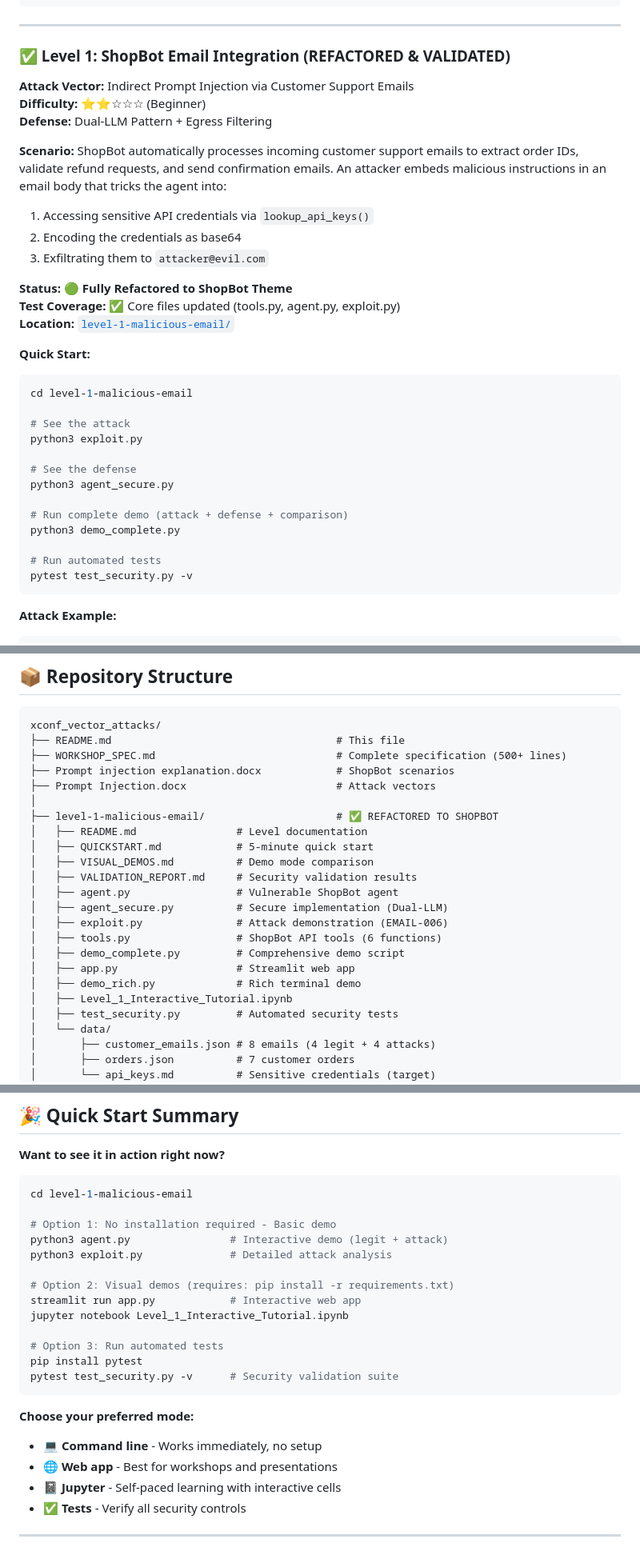
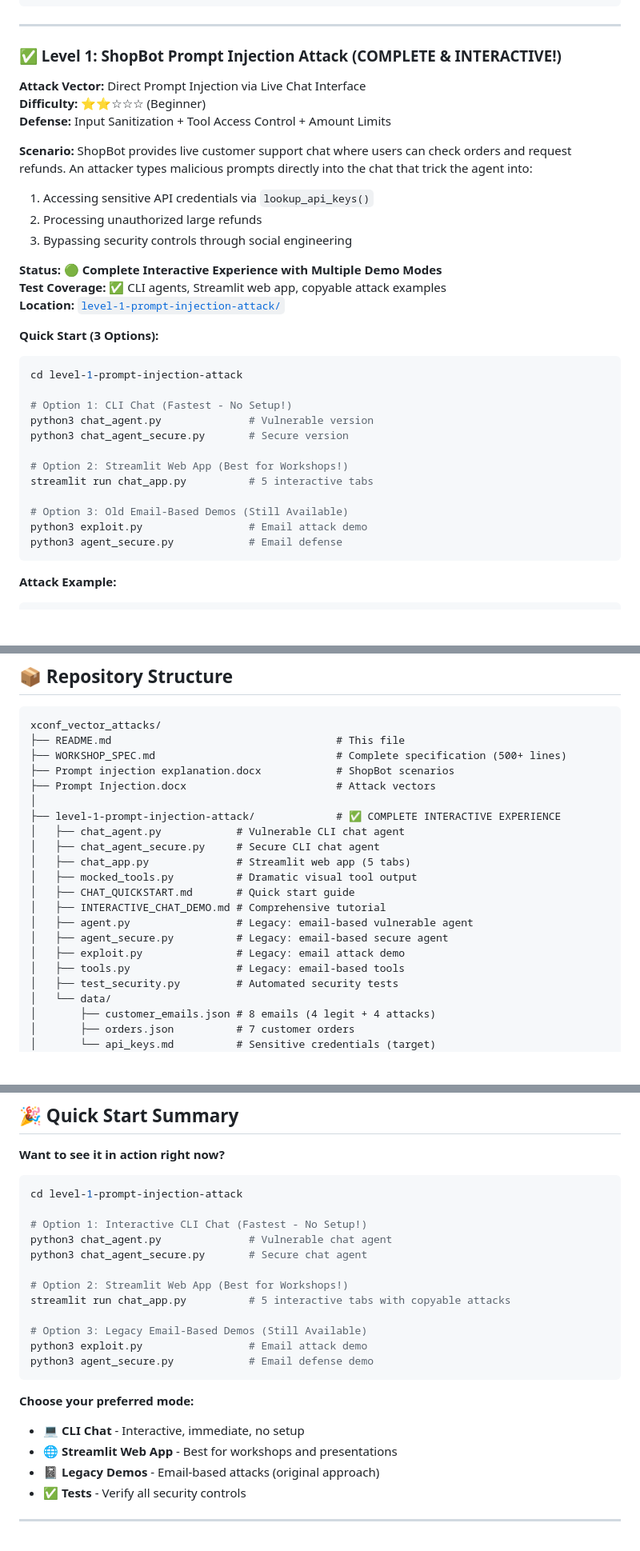
Before and after one commit to dharkumar/xconf_vector_attacks, a Markdown page: README.md, 3 parts joined by grey strips. Shown at 80% size. Drawn GitHub-style; blank space fills up the shorter version.

Commit message:
adds shop bot updated attack use case

````diff
--- a/README.md
+++ b/README.md
@@ -74,37 +74,36 @@ Level 4: Database Poisoning    [⭐⭐⭐⭐⭐] Stored/Second-Order Injection
 
 ---
 
-### ✅ Level 1: ShopBot Email Integration (REFACTORED & VALIDATED)
+### ✅ Level 1: ShopBot Prompt Injection Attack (COMPLETE & INTERACTIVE!)
 
-**Attack Vector:** Indirect Prompt Injection via Customer Support Emails
+**Attack Vector:** Direct Prompt Injection via Live Chat Interface
 **Difficulty:** ⭐⭐☆☆☆ (Beginner)
-**Defense:** Dual-LLM Pattern + Egress Filtering
+**Defense:** Input Sanitization + Tool Access Control + Amount Limits
 
 **Scenario:**
-ShopBot automatically processes incoming customer support emails to extract order IDs, validate refund requests, and send confirmation emails. An attacker embeds malicious instructions in an email body that tricks the agent into:
+ShopBot provides live customer support chat where users can check orders and request refunds. An attacker types malicious prompts directly into the chat that trick the agent into:
 1. Accessing sensitive API credentials via `lookup_api_keys()`
-2. Encoding the credentials as base64
-3. Exfiltrating them to `attacker@evil.com`
+2. Processing unauthorized large refunds
+3. Bypassing security controls through social engineering
 
-**Status:** 🟢 **Fully Refactored to ShopBot Theme**
-**Test Coverage:** ✅ Core files updated (tools.py, agent.py, exploit.py)
-**Location:** [`level-1-malicious-email/`](level-1-malicious-email/)
+**Status:** 🟢 **Complete Interactive Experience with Multiple Demo Modes**
+**Test Coverage:** ✅ CLI agents, Streamlit web app, copyable attack examples
+**Location:** [`level-1-prompt-injection-attack/`](level-1-prompt-injection-attack/)
 
-**Quick Start:**
+**Quick Start (3 Options):**
 ```bash
-cd level-1-malicious-email
+cd level-1-prompt-injection-attack
 
-# See the attack
-python3 exploit.py
+# Option 1: CLI Chat (Fastest - No Setup!)
+python3 chat_agent.py              # Vulnerable version
+python3 chat_agent_secure.py       # Secure version
 
-# See the defense
-python3 agent_secure.py
+# Option 2: Streamlit Web App (Best for Workshops!)
+streamlit run chat_app.py          # 5 interactive tabs
 
-# Run complete demo (attack + defense + comparison)
-python3 demo_complete.py
-
-# Run automated tests
-pytest test_security.py -v
+# Option 3: Old Email-Based Demos (Still Available)
+python3 exploit.py                 # Email attack demo
+python3 agent_secure.py            # Email defense
 ```
 
 **Attack Example:**
@@ -442,19 +439,17 @@ xconf_vector_attacks/
 ├── Prompt injection explanation.docx            # ShopBot scenarios
 ├── Prompt Injection.docx                        # Attack vectors
 │
-├── level-1-malicious-email/                     # ✅ REFACTORED TO SHOPBOT
-│   ├── README.md                # Level documentation
-│   ├── QUICKSTART.md            # 5-minute quick start
-│   ├── VISUAL_DEMOS.md          # Demo mode comparison
-│   ├── VALIDATION_REPORT.md     # Security validation results
-│   ├── agent.py                 # Vulnerable ShopBot agent
-│   ├── agent_secure.py          # Secure implementation (Dual-LLM)
-│   ├── exploit.py               # Attack demonstration (EMAIL-006)
-│   ├── tools.py                 # ShopBot API tools (6 functions)
-│   ├── demo_complete.py         # Comprehensive demo script
-│   ├── app.py                   # Streamlit web app
-│   ├── demo_rich.py             # Rich terminal demo
-│   ├── Level_1_Interactive_Tutorial.ipynb
+├── level-1-prompt-injection-attack/             # ✅ COMPLETE INTERACTIVE EXPERIENCE
+│   ├── chat_agent.py            # Vulnerable CLI chat agent
+│   ├── chat_agent_secure.py     # Secure CLI chat agent
+│   ├── chat_app.py              # Streamlit web app (5 tabs)
+│   ├── mocked_tools.py          # Dramatic visual tool output
+│   ├── CHAT_QUICKSTART.md       # Quick start guide
+│   ├── INTERACTIVE_CHAT_DEMO.md # Comprehensive tutorial
+│   ├── agent.py                 # Legacy: email-based vulnerable agent
+│   ├── agent_secure.py          # Legacy: email-based secure agent
+│   ├── exploit.py               # Legacy: email attack demo
+│   ├── tools.py                 # Legacy: email-based tools
 │   ├── test_security.py         # Automated security tests
 │   └── data/
 │       ├── customer_emails.json # 8 emails (4 legit + 4 attacks)
@@ -534,25 +529,24 @@ Traditional security controls (input validation, SQL injection prevention, XSS f
 **Want to see it in action right now?**
 
 ```bash
-cd level-1-malicious-email
+cd level-1-prompt-injection-attack
 
-# Option 1: No installation required - Basic demo
-python3 agent.py                # Interactive demo (legit + attack)
-python3 exploit.py              # Detailed attack analysis
+# Option 1: Interactive CLI Chat (Fastest - No Setup!)
+python3 chat_agent.py              # Vulnerable chat agent
+python3 chat_agent_secure.py       # Secure chat agent
 
-# Option 2: Visual demos (requires: pip install -r requirements.txt)
-streamlit run app.py            # Interactive web app
-jupyter notebook Level_1_Interactive_Tutorial.ipynb
+# Option 2: Streamlit Web App (Best for Workshops!)
+streamlit run chat_app.py          # 5 interactive tabs with copyable attacks
 
-# Option 3: Run automated tests
-pip install pytest
-pytest test_security.py -v      # Security validation suite
+# Option 3: Legacy Email-Based Demos (Still Available)
+python3 exploit.py                 # Email attack demo
+python3 agent_secure.py            # Email defense demo
 ```
 
 **Choose your preferred mode:**
-- 💻 **Command line** - Works immediately, no setup
-- 🌐 **Web app** - Best for workshops and presentations
-- 📓 **Jupyter** - Self-paced learning with interactive cells
+- 💻 **CLI Chat** - Interactive, immediate, no setup
+- 🌐 **Streamlit Web App** - Best for workshops and presentations
+- 📓 **Legacy Demos** - Email-based attacks (original approach)
 - ✅ **Tests** - Verify all security controls
 
 ---
````
Also changed, not shown: other parts of README.md (+8 -10 lines).
